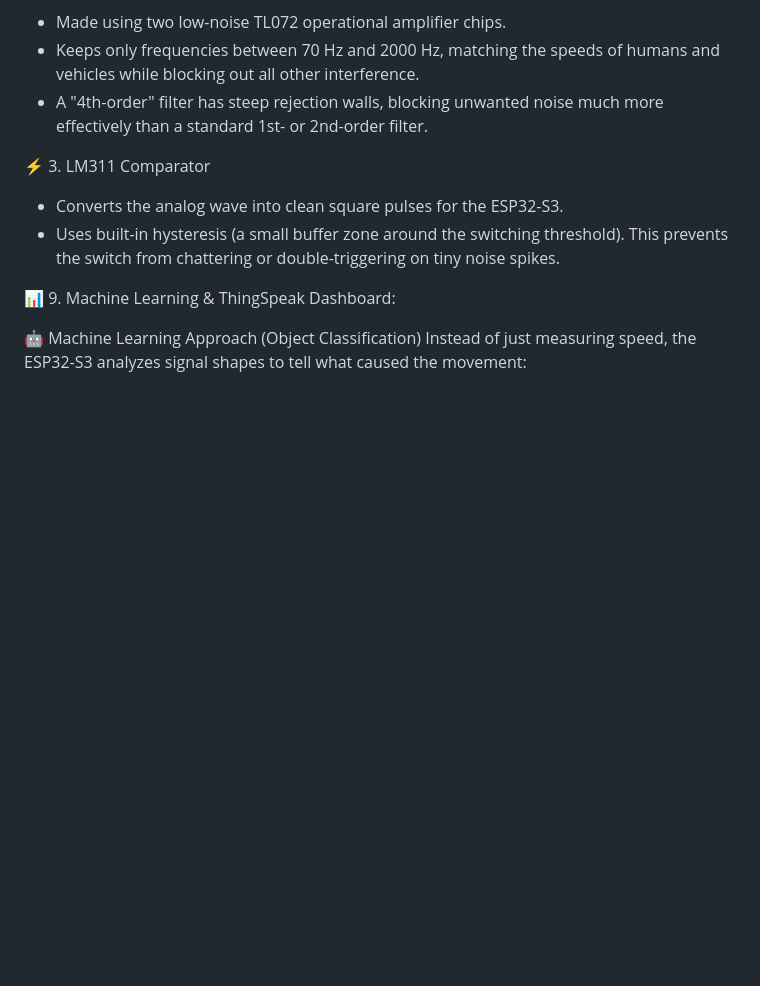
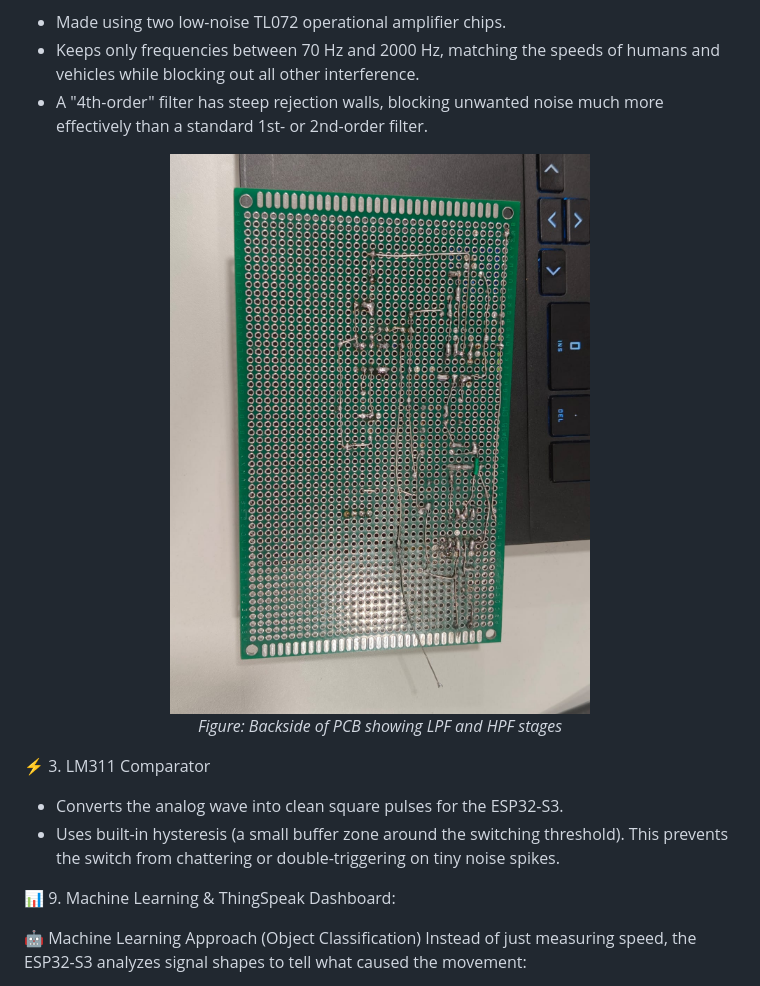
Before and after one commit to MadhavGarg362006/Bit4Byte-K.R.A.M, a Markdown page: README.md, the part around the change. Rendered like a GitHub page; blank space fills up the shorter version.

Commit message:
Enhance README with BPF details and image
Added image and description for the 4th-Order Bandpass Filter.

```diff
--- a/README.md
+++ b/README.md
@@ -164,6 +164,12 @@ Dual-Rail Voltage Regulation (7805 & 7905):*
  * Made using two low-noise TL072 operational amplifier chips.
  * Keeps only frequencies between 70 Hz and 2000 Hz, matching the speeds of humans and vehicles while blocking out all other interference.
  * A "4th-order" filter has steep rejection walls, blocking unwanted noise much more effectively than a standard 1st- or 2nd-order filter.
+<p align="center">
+  <img src="Backsideofpcb.png" alt="Backside of PCB with LPF and HPF" width="75%">
+  <br>
+  <em>Figure: Backside of PCB showing LPF and HPF stages</em>
+</p>
+
 
 
 
```
